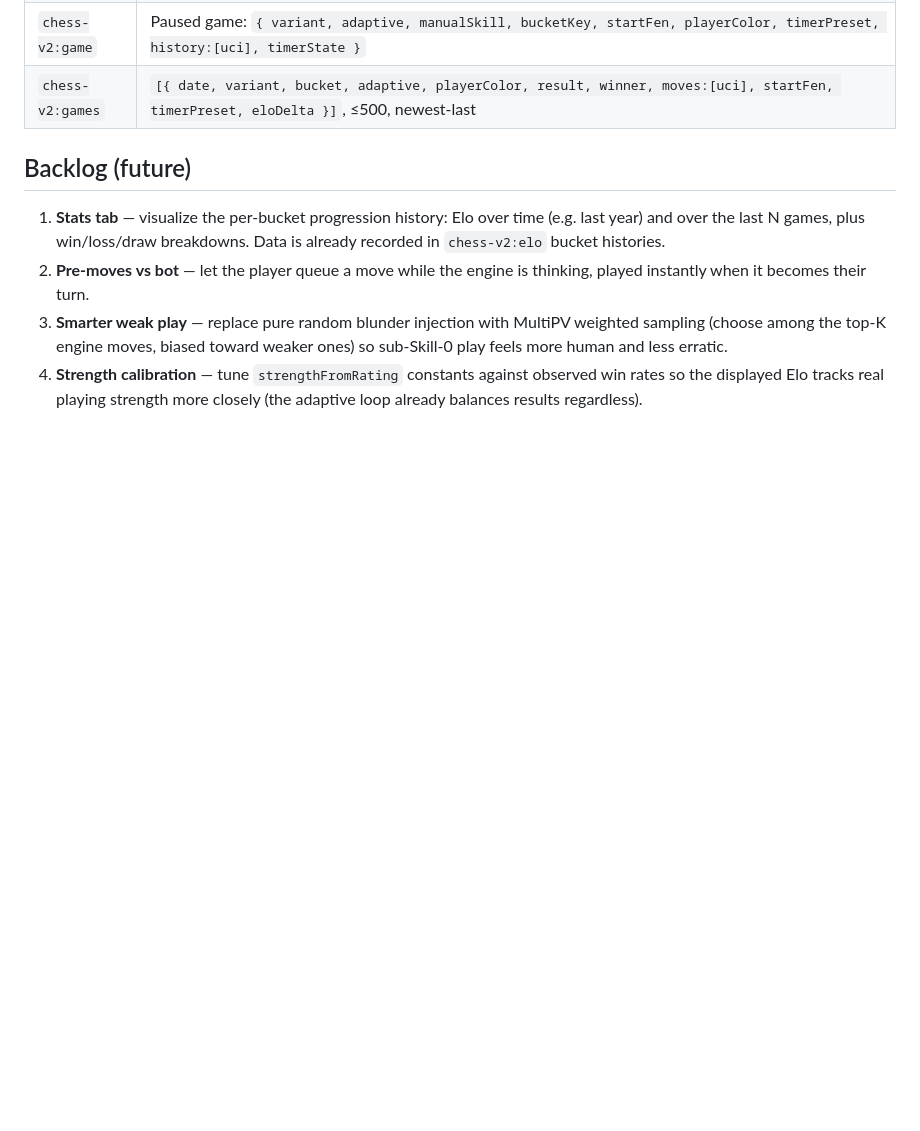
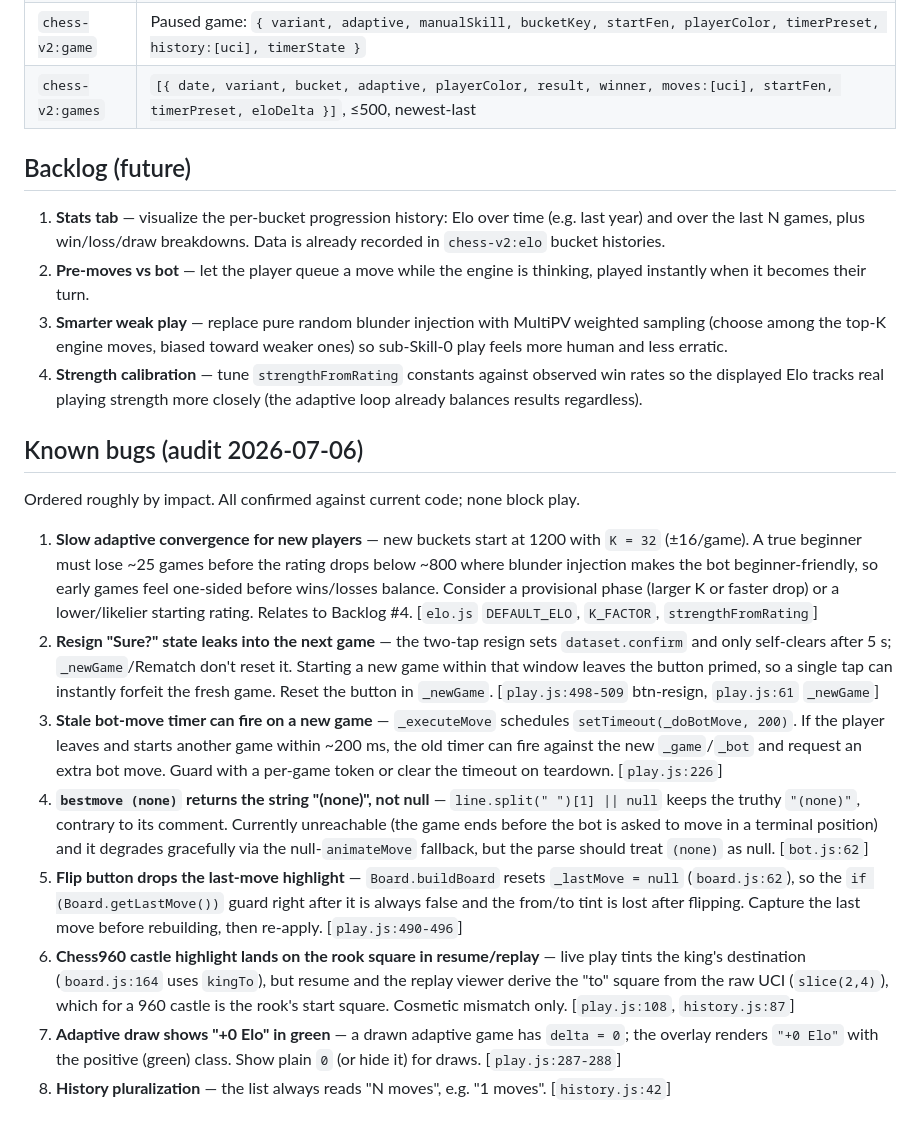
Before and after one commit to wallowspithier34/web-apps, a Markdown page: apps/chess/DESIGN.md, the part around the change. GitHub-like rendering; blank space fills up the shorter version.

Commit message:
Chess: log known-bugs audit in DESIGN.md
Adds a numbered Known-bugs section (8 confirmed issues) covering slow adaptive
convergence for new players, resign-confirm state leaking across games, a stale
bot-move timeout race, bestmove-(none) parsing, flip/960-castle highlight
glitches, and two cosmetic issues.

Co-Authored-By: Claude Sonnet 5 <noreply@anthropic.com>

```diff
--- a/apps/chess/DESIGN.md
+++ b/apps/chess/DESIGN.md
@@ -139,3 +139,43 @@ Plain `<script>` files loaded in order by `index.html`:
 4. **Strength calibration** — tune `strengthFromRating` constants against observed
    win rates so the displayed Elo tracks real playing strength more closely (the
    adaptive loop already balances results regardless).
+
+## Known bugs (audit 2026-07-06)
+
+Ordered roughly by impact. All confirmed against current code; none block play.
+
+1. **Slow adaptive convergence for new players** — new buckets start at 1200 with
+   `K = 32` (±16/game). A true beginner must lose ~25 games before the rating
+   drops below ~800 where blunder injection makes the bot beginner-friendly, so
+   early games feel one-sided before wins/losses balance. Consider a provisional
+   phase (larger K or faster drop) or a lower/likelier starting rating. Relates to
+   Backlog #4. [`elo.js` `DEFAULT_ELO`, `K_FACTOR`, `strengthFromRating`]
+2. **Resign "Sure?" state leaks into the next game** — the two-tap resign sets
+   `dataset.confirm` and only self-clears after 5 s; `_newGame`/Rematch don't reset
+   it. Starting a new game within that window leaves the button primed, so a single
+   tap can instantly forfeit the fresh game. Reset the button in `_newGame`.
+   [`play.js:498-509` btn-resign, `play.js:61` `_newGame`]
+3. **Stale bot-move timer can fire on a new game** — `_executeMove` schedules
+   `setTimeout(_doBotMove, 200)`. If the player leaves and starts another game
+   within ~200 ms, the old timer can fire against the new `_game`/`_bot` and request
+   an extra bot move. Guard with a per-game token or clear the timeout on teardown.
+   [`play.js:226`]
+4. **`bestmove (none)` returns the string "(none)", not null** — `line.split(" ")[1]
+   || null` keeps the truthy `"(none)"`, contrary to its comment. Currently
+   unreachable (the game ends before the bot is asked to move in a terminal
+   position) and it degrades gracefully via the null-`animateMove` fallback, but the
+   parse should treat `(none)` as null. [`bot.js:62`]
+5. **Flip button drops the last-move highlight** — `Board.buildBoard` resets
+   `_lastMove = null` (`board.js:62`), so the `if (Board.getLastMove())` guard right
+   after it is always false and the from/to tint is lost after flipping. Capture the
+   last move before rebuilding, then re-apply. [`play.js:490-496`]
+6. **Chess960 castle highlight lands on the rook square in resume/replay** — live
+   play tints the king's destination (`board.js:164` uses `kingTo`), but resume and
+   the replay viewer derive the "to" square from the raw UCI (`slice(2,4)`), which
+   for a 960 castle is the rook's start square. Cosmetic mismatch only.
+   [`play.js:108`, `history.js:87`]
+7. **Adaptive draw shows "+0 Elo" in green** — a drawn adaptive game has `delta = 0`;
+   the overlay renders `"+0 Elo"` with the positive (green) class. Show plain `0`
+   (or hide it) for draws. [`play.js:287-288`]
+8. **History pluralization** — the list always reads "N moves", e.g. "1 moves".
+   [`history.js:42`]
```
